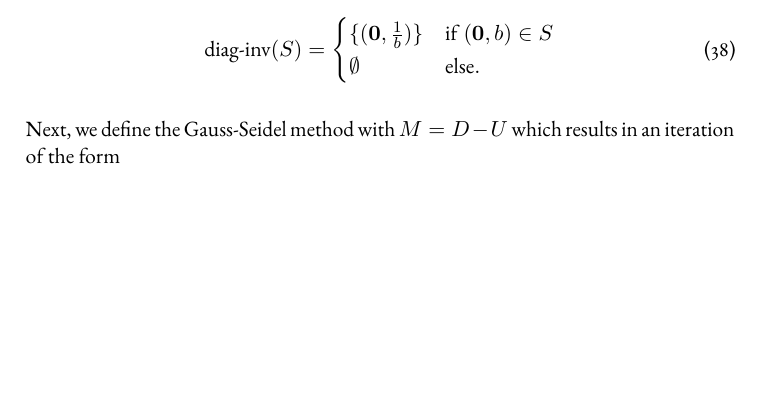
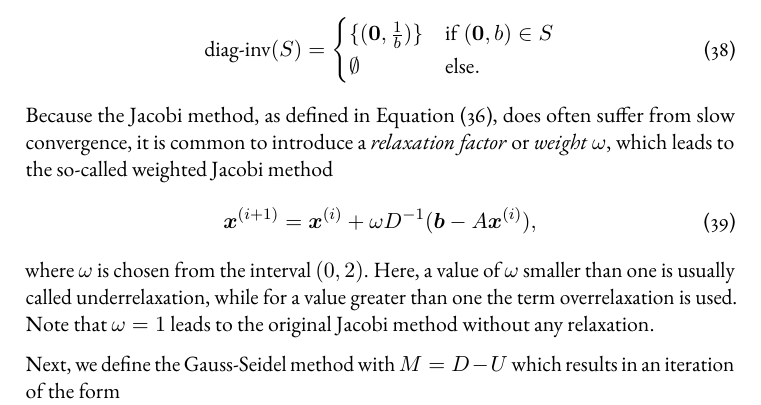
Before and after one commit to jonas-schmitt/thesis, a LaTeX thesis (main.tex, which reads contents/basic_iterative_methods.tex): part of page 29 of 37, cut so that both start at the same text, the shorter picture padded with empty space. Compiled offline with pdfLaTeX; a LaTeX package or settings file that is missing is left out.

Commit message:
Included weighted Jacobi into basic iterative methods section

```diff
--- a/contents/basic_iterative_methods.tex
+++ b/contents/basic_iterative_methods.tex
@@ -118,6 +118,14 @@ Based on this definition, we can also specify the inverse diagonal of a stencil
 	\end{cases}
 	\label{eq:stencil-diag-inv}
 \end{equation}
+Because the Jacobi method, as defined in Equation~\eqref{eq:jacobi-method}, does often suffer from slow convergence, it is common to introduce a \emph{relaxation factor} or \emph{weight} $\omega$, which leads to the so-called weighted Jacobi method
+\begin{equation}
+	\bm{x}^{(i+1)} = \bm{x}^{(i)} + \omega D^{-1}(\bm b - A \bm{x}^{(i)}),
+	\label{eq:weighted-jacobi-method}
+\end{equation}
+where $\omega$ is chosen from the interval $\left(0, 2\right)$.
+Here, a value of $\omega$ smaller than one is usually called underrelaxation, while for a value greater than one the term overrelaxation is used.
+Note that $\omega = 1$ leads to the original Jacobi method without any relaxation.
 
 Next, we define the Gauss-Seidel method with $M = D - U$ which results in an iteration of the form
 \begin{equation}
```
Also changed, not shown: contents/multigrid_methods.tex (+1 -0 lines).
